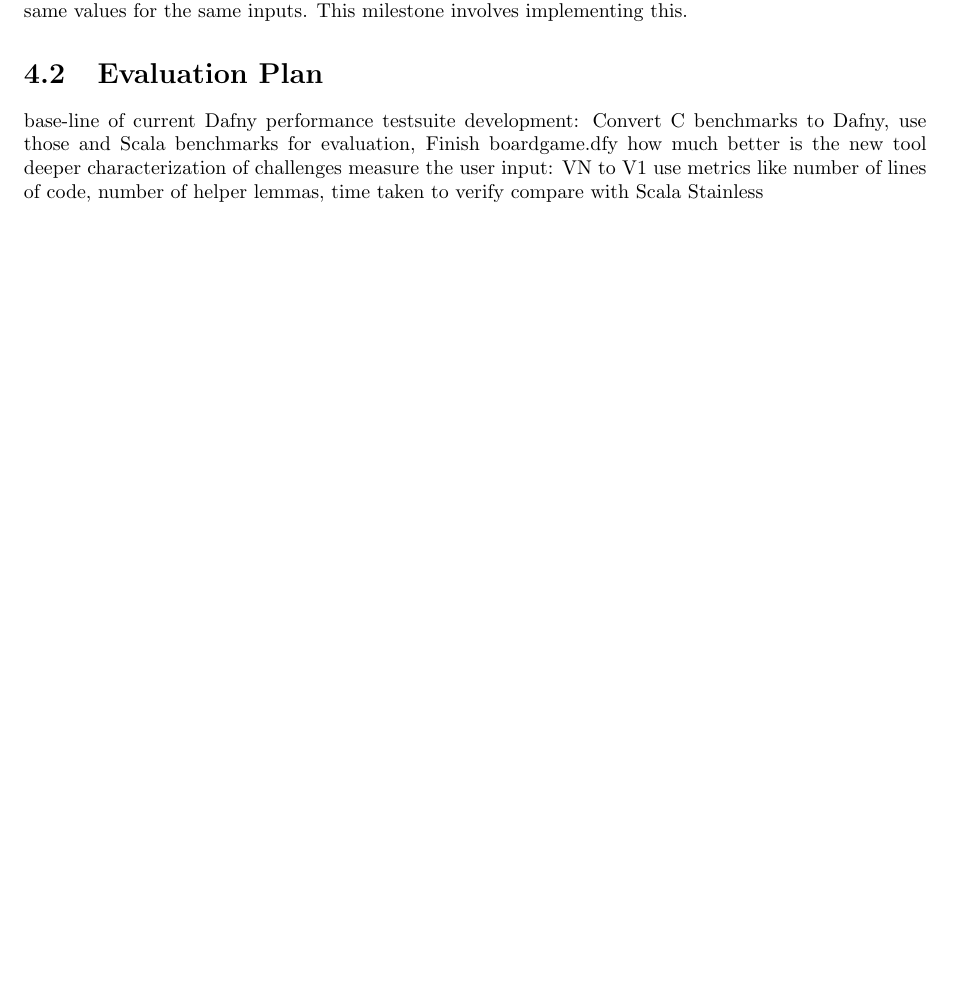
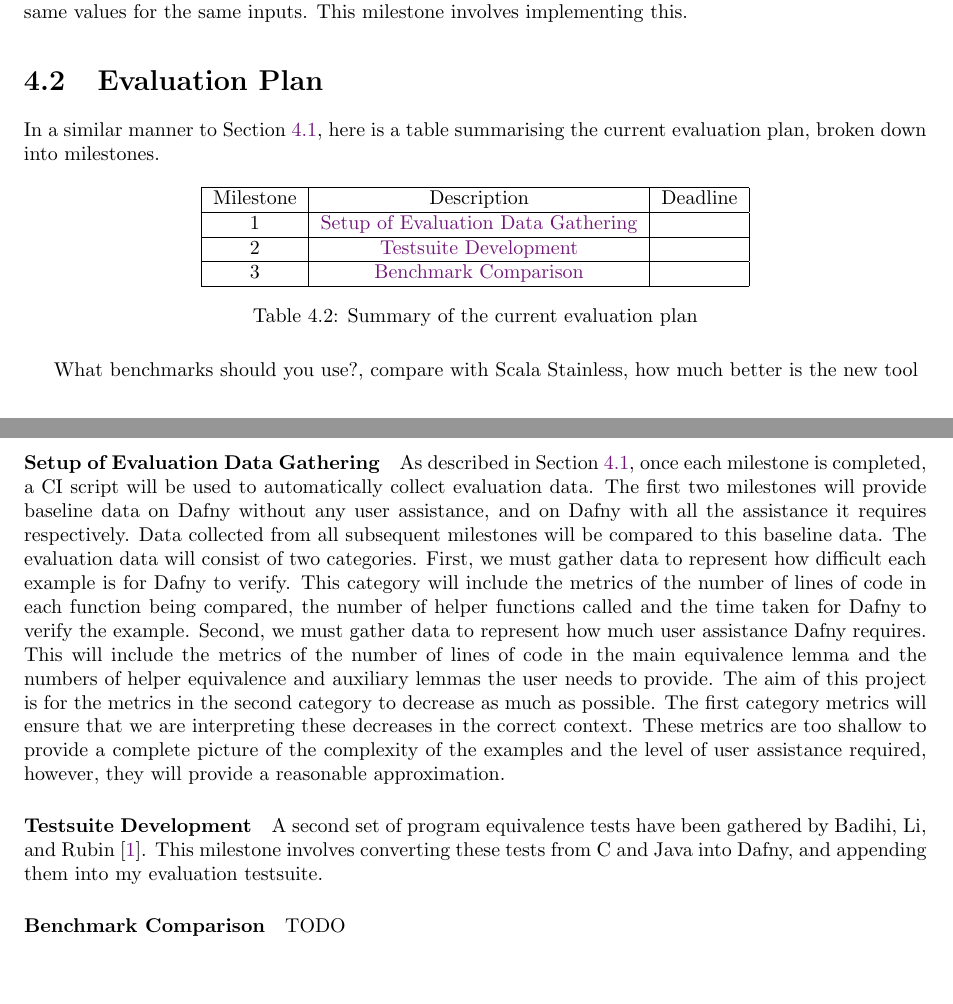
Before and after one commit to NVictor2004/equidafny, a LaTeX thesis (report/main.tex, which reads report/plans.tex): part of page 20 of 22 before the commit and two parts of pages 20 and 21 of 23 after it, the two joined at a grey line, cut so that both start at the same text, the shorter picture padded with empty space. Compiled offline with pdfLaTeX.

Commit message:
feat: Started Evaluation plan

```diff
--- a/report/plans.tex
+++ b/report/plans.tex
@@ -64,10 +65,31 @@ The following table summarises the current development plan, broken down into mi
 
 \section{Evaluation Plan}\label{sec:evaluation-plan}
 
-base-line of current Dafny performance
-testsuite development: Convert C benchmarks to Dafny, use those and Scala benchmarks for evaluation, Finish boardgame.dfy
-how much better is the new tool
-deeper characterization of challenges
-measure the user input: VN to V1
-use metrics like number of lines of code, number of helper lemmas, time taken to verify
-compare with Scala Stainless
+% deeper characterization of challenges
+% Finish boardgame.dfy
+
+In a similar manner to \Cref{sec:project-plan}, here is a table summarising the current evaluation plan, broken down into milestones.
+
+\begin{table}[ht]
+  \centering
+  \begin{tabular}{ |c|c|c| }
+  \hline
+  Milestone & Description & Deadline \\
+    \hline
+    1 & \nameref{para:evaluation-data-gathering} & \\
+    \hline
+    2 & \nameref{para:testsuite-development} & \\
+    \hline
+    3 & \nameref{para:benchmark-comparison} & \\
+    \hline
+  \end{tabular}
+  \caption{Summary of the current evaluation plan}
+\end{table}
+
+What benchmarks should you use?, compare with Scala Stainless, how much better is the new tool
+
+\paragraph{Setup of Evaluation Data Gathering}\label{para:evaluation-data-gathering} As described in \Cref{sec:project-plan}, once each milestone is completed, a CI script will be used to automatically collect evaluation data. The first two milestones will provide baseline data on Dafny without any user assistance, and on Dafny with all the assistance it requires respectively. Data collected from all subsequent milestones will be compared to this baseline data. The evaluation data will consist of two categories. First, we must gather data to represent how difficult each example is for Dafny to verify. This category will include the metrics of the number of lines of code in each function being compared, the number of helper functions called and the time taken for Dafny to verify the example. Second, we must gather data to represent how much user assistance Dafny requires. This will include the metrics of the number of lines of code in the main equivalence lemma and the numbers of helper equivalence and auxiliary lemmas the user needs to provide. The aim of this project is for the metrics in the second category to decrease as much as possible. The first category metrics will ensure that we are interpreting these decreases in the correct context. These metrics are too shallow to provide a complete picture of the complexity of the examples and the level of user assistance required, however, they will provide a reasonable approximation.
+
+\paragraph{Testsuite Development}\label{para:testsuite-development} A second set of program equivalence tests have been gathered by \textcite{badihiEqBenchDatasetEquivalent2021}. This milestone involves converting these tests from C and Java into Dafny, and appending them into my evaluation testsuite.
+
+\paragraph{Benchmark Comparison}\label{para:benchmark-comparison} TODO
```
Also changed, not shown: report/references.bib (+19 -0 lines), report/plans.tex (3 more changed lines).
